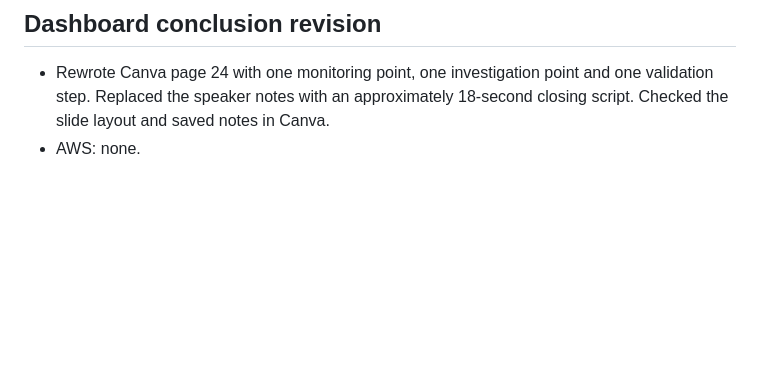
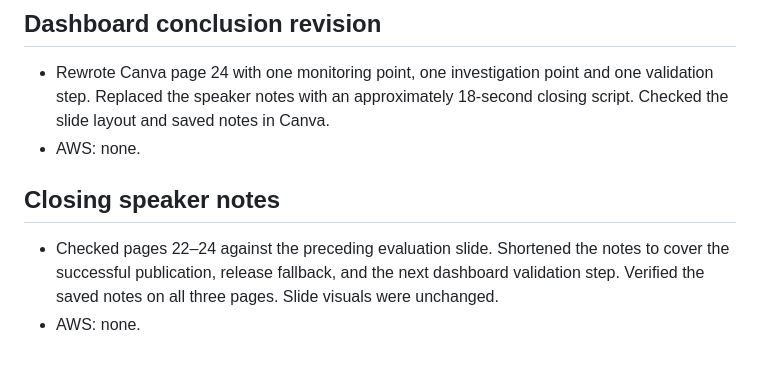
Before and after one commit to Kelvinpcw/is459-aml-project, a Markdown page: Implementation/team-handoffs/2026-11-10-kelvin-canva-orchestration.md, the part around the change. Drawn GitHub-style; blank space fills up the shorter version.

Commit message:
Record revised closing speaker notes

```diff
--- a/Implementation/team-handoffs/2026-11-10-kelvin-canva-orchestration.md
+++ b/Implementation/team-handoffs/2026-11-10-kelvin-canva-orchestration.md
@@ -33,3 +33,8 @@ Verified both slides in presentation view, compared both saved note fields with
 
 - Rewrote Canva page 24 with one monitoring point, one investigation point and one validation step. Replaced the speaker notes with an approximately 18-second closing script. Checked the slide layout and saved notes in Canva.
 - AWS: none.
+
+## Closing speaker notes
+
+- Checked pages 22–24 against the preceding evaluation slide. Shortened the notes to cover the successful publication, release fallback, and the next dashboard validation step. Verified the saved notes on all three pages. Slide visuals were unchanged.
+- AWS: none.
```
